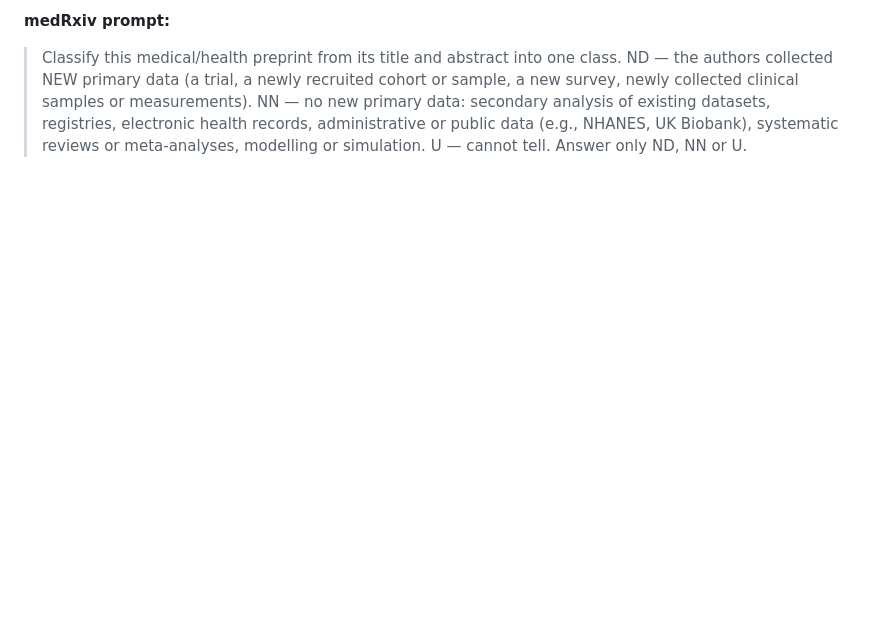
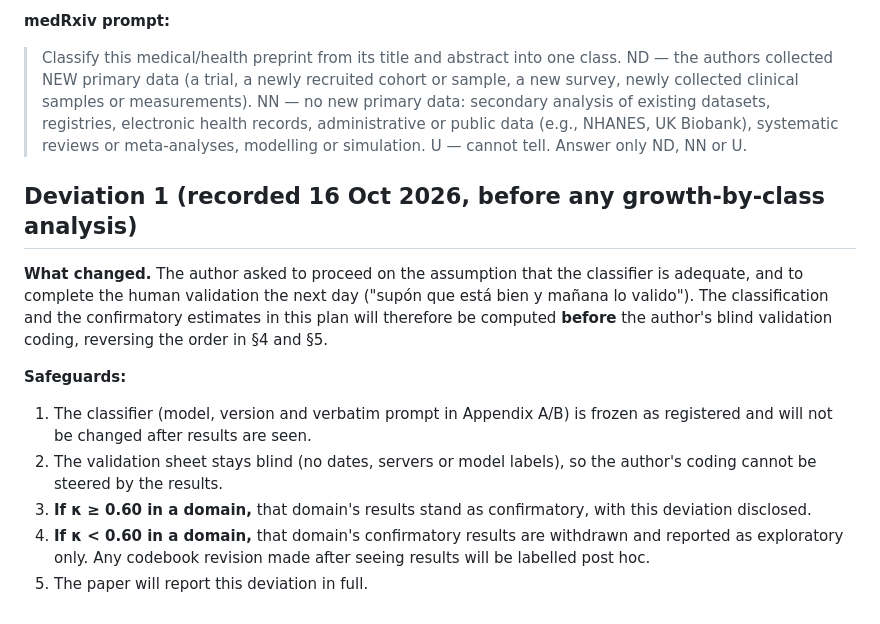
Before and after one commit to DSantosO/academia-ia-state, a Markdown page: paper/plos_one/preregistration_amendment1.md, the part around the change. Drawn GitHub-style; blank space fills up the shorter version.

```diff
--- a/paper/plos_one/preregistration_amendment1.md
+++ b/paper/plos_one/preregistration_amendment1.md
@@ -61,3 +61,14 @@
 **medRxiv prompt:**
 
 > Classify this medical/health preprint from its title and abstract into one class. ND — the authors collected NEW primary data (a trial, a newly recruited cohort or sample, a new survey, newly collected clinical samples or measurements). NN — no new primary data: secondary analysis of existing datasets, registries, electronic health records, administrative or public data (e.g., NHANES, UK Biobank), systematic reviews or meta-analyses, modelling or simulation. U — cannot tell. Answer only ND, NN or U.
+
+## Deviation 1 (recorded 16 Oct 2026, before any growth-by-class analysis)
+
+**What changed.** The author asked to proceed on the assumption that the classifier is adequate, and to complete the human validation the next day ("supón que está bien y mañana lo valido"). The classification and the confirmatory estimates in this plan will therefore be computed **before** the author's blind validation coding, reversing the order in §4 and §5.
+
+**Safeguards:**
+1. The classifier (model, version and verbatim prompt in Appendix A/B) is frozen as registered and will not be changed after results are seen.
+2. The validation sheet stays blind (no dates, servers or model labels), so the author's coding cannot be steered by the results.
+3. **If κ ≥ 0.60 in a domain,** that domain's results stand as confirmatory, with this deviation disclosed.
+4. **If κ < 0.60 in a domain,** that domain's confirmatory results are withdrawn and reported as exploratory only. Any codebook revision made after seeing results will be labelled post hoc.
+5. The paper will report this deviation in full.
```
Also changed, not shown: paper/plos_one/preregistration_new_data_test.md (+11 -0 lines).
